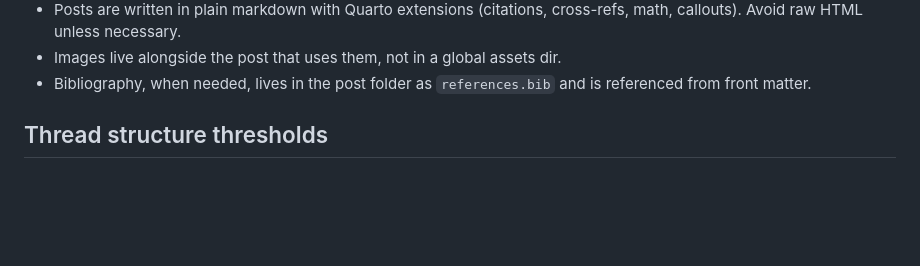
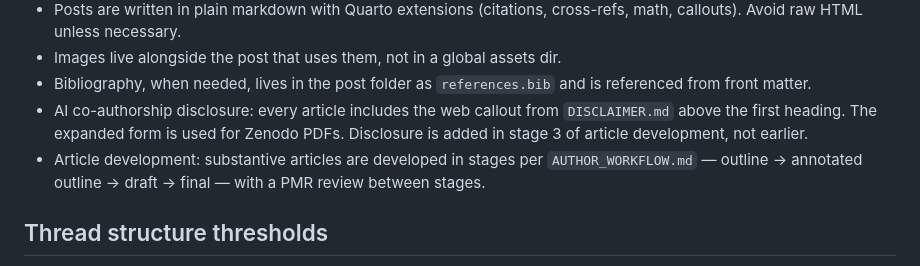
Before and after one commit to bsb808/carrel, a Markdown page: CLAUDE.md, the part around the change. Drawn GitHub-style; blank space fills up the shorter version.

```diff
--- a/CLAUDE.md
+++ b/CLAUDE.md
@@ -34,6 +34,13 @@ find the same content via DOI in Scholar.
 - Images live alongside the post that uses them, not in a global assets dir.
 - Bibliography, when needed, lives in the post folder as `references.bib`
   and is referenced from front matter.
+- AI co-authorship disclosure: every article includes the web callout
+  from `DISCLAIMER.md` above the first heading. The expanded form is
+  used for Zenodo PDFs. Disclosure is added in stage 3 of article
+  development, not earlier.
+- Article development: substantive articles are developed in stages per
+  `AUTHOR_WORKFLOW.md` — outline → annotated outline → draft → final —
+  with a PMR review between stages.
 
 ## Thread structure thresholds
 
```
Also changed, not shown: DISCLAIMER.md (added, +48 -0 lines), FUTURE_ARTICLES.md (added, +62 -0 lines).
